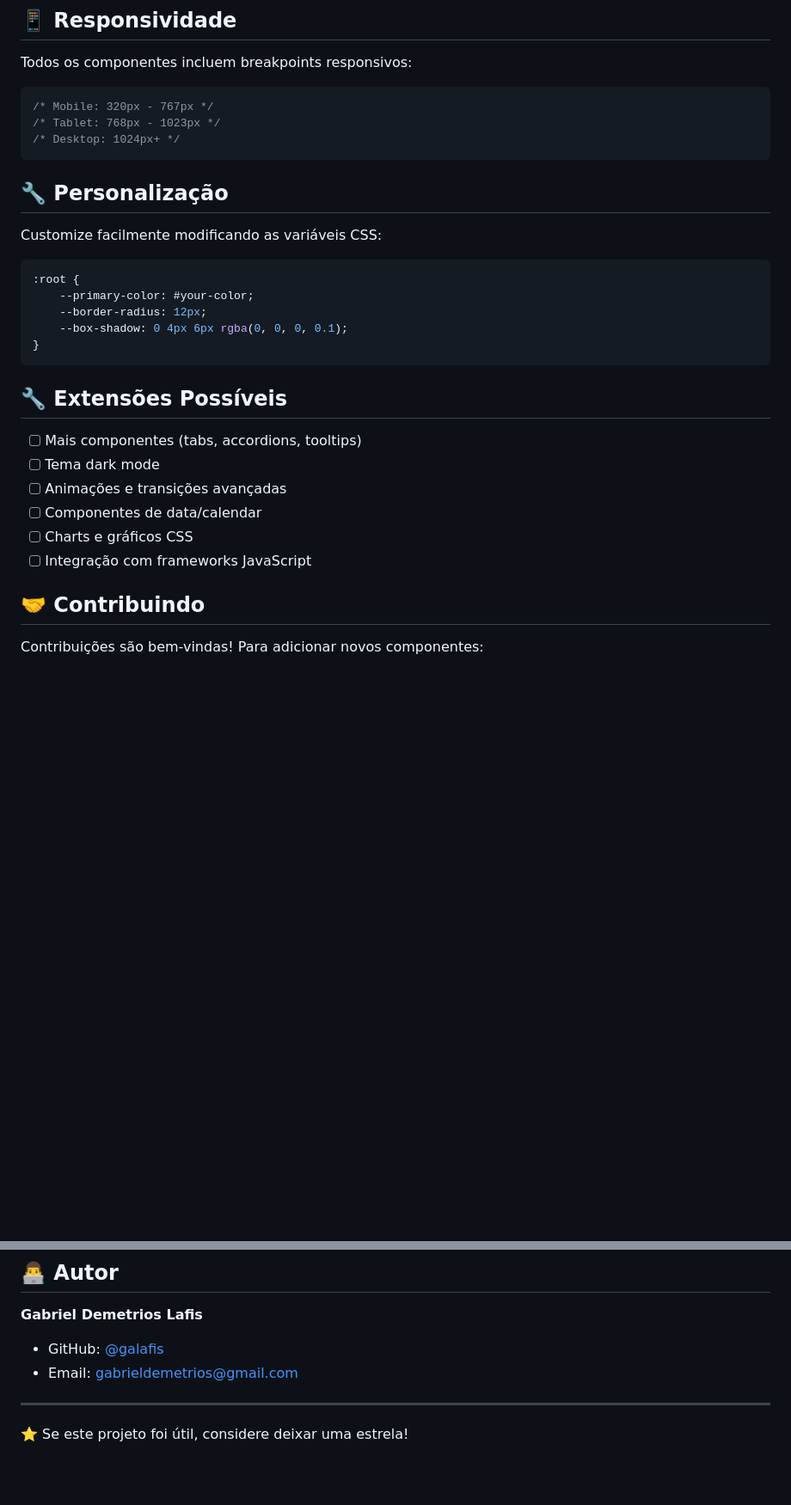
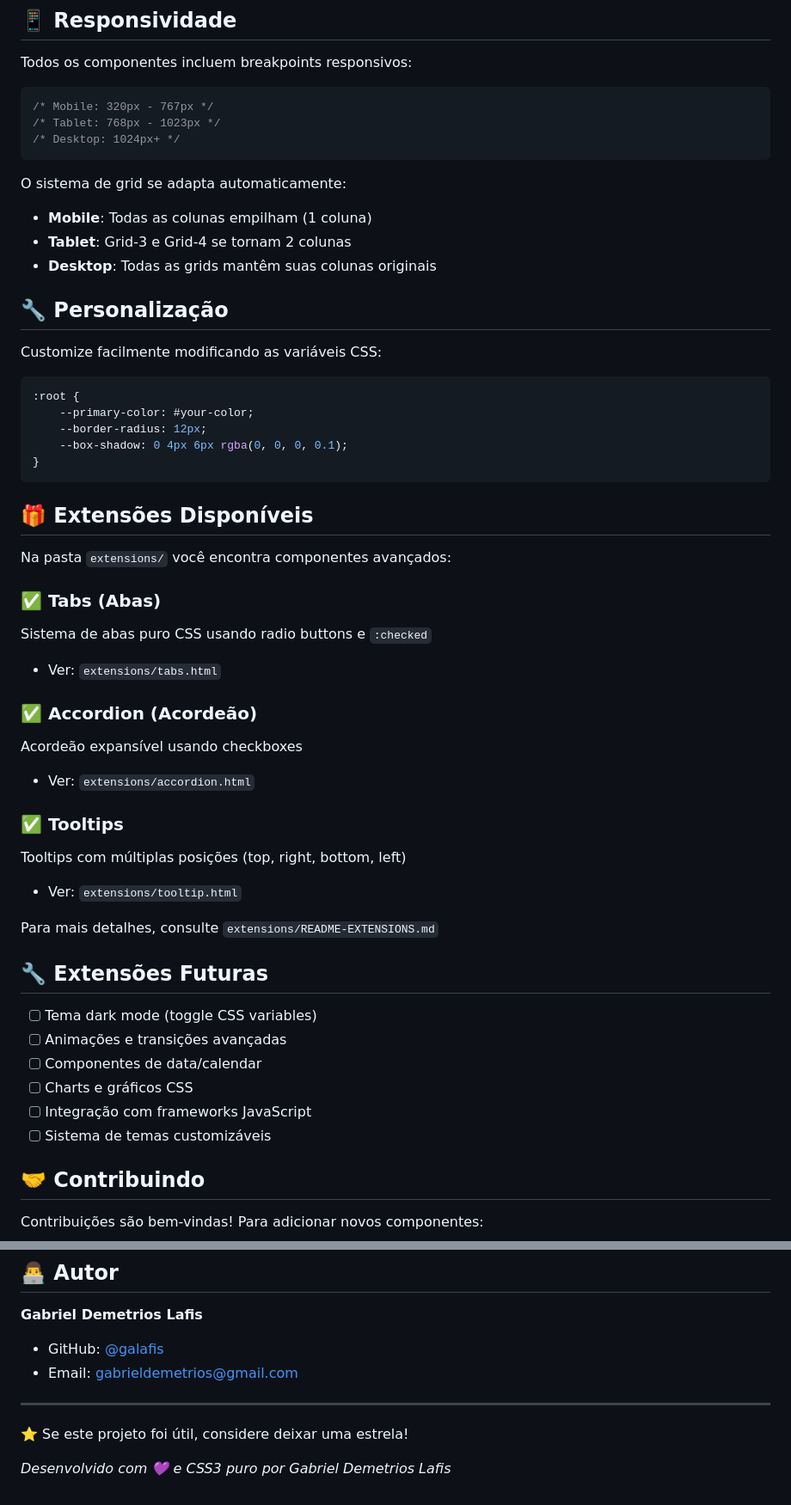
Before and after one commit to galafis/CSS-Component-Kit, a Markdown page: README.md, 2 parts joined by grey strips. Shown at 86% size. Drawn GitHub-style; blank space fills up the shorter version.

````diff
--- a/README.md
+++ b/README.md
@@ -167,6 +182,11 @@ Todos os componentes incluem breakpoints responsivos:
 /* Desktop: 1024px+ */
 ```
 
+O sistema de grid se adapta automaticamente:
+- **Mobile**: Todas as colunas empilham (1 coluna)
+- **Tablet**: Grid-3 e Grid-4 se tornam 2 colunas
+- **Desktop**: Todas as grids mantêm suas colunas originais
+
 ## 🔧 Personalização
 
 Customize facilmente modificando as variáveis CSS:
@@ -179,14 +199,32 @@ Customize facilmente modificando as variáveis CSS:
 }
 ```
 
-## 🔧 Extensões Possíveis
+## 🎁 Extensões Disponíveis
 
-- [ ] Mais componentes (tabs, accordions, tooltips)
-- [ ] Tema dark mode
+Na pasta `extensions/` você encontra componentes avançados:
+
+### ✅ Tabs (Abas)
+Sistema de abas puro CSS usando radio buttons e `:checked`
+- Ver: `extensions/tabs.html`
+
+### ✅ Accordion (Acordeão)
+Acordeão expansível usando checkboxes
+- Ver: `extensions/accordion.html`
+
+### ✅ Tooltips
+Tooltips com múltiplas posições (top, right, bottom, left)
+- Ver: `extensions/tooltip.html`
+
+Para mais detalhes, consulte `extensions/README-EXTENSIONS.md`
+
+## 🔧 Extensões Futuras
+
+- [ ] Tema dark mode (toggle CSS variables)
 - [ ] Animações e transições avançadas
 - [ ] Componentes de data/calendar
 - [ ] Charts e gráficos CSS
 - [ ] Integração com frameworks JavaScript
+- [ ] Sistema de temas customizáveis
 
 ## 🤝 Contribuindo
 
@@ -212,3 +250,5 @@ Este projeto está licenciado sob a Licença MIT - veja o arquivo [LICENSE](LICE
 ---
 
 ⭐ Se este projeto foi útil, considere deixar uma estrela!
+
+*Desenvolvido com 💜 e CSS3 puro por Gabriel Demetrios Lafis*
````
Also changed, not shown: other parts of README.md (+52 -37 lines).
